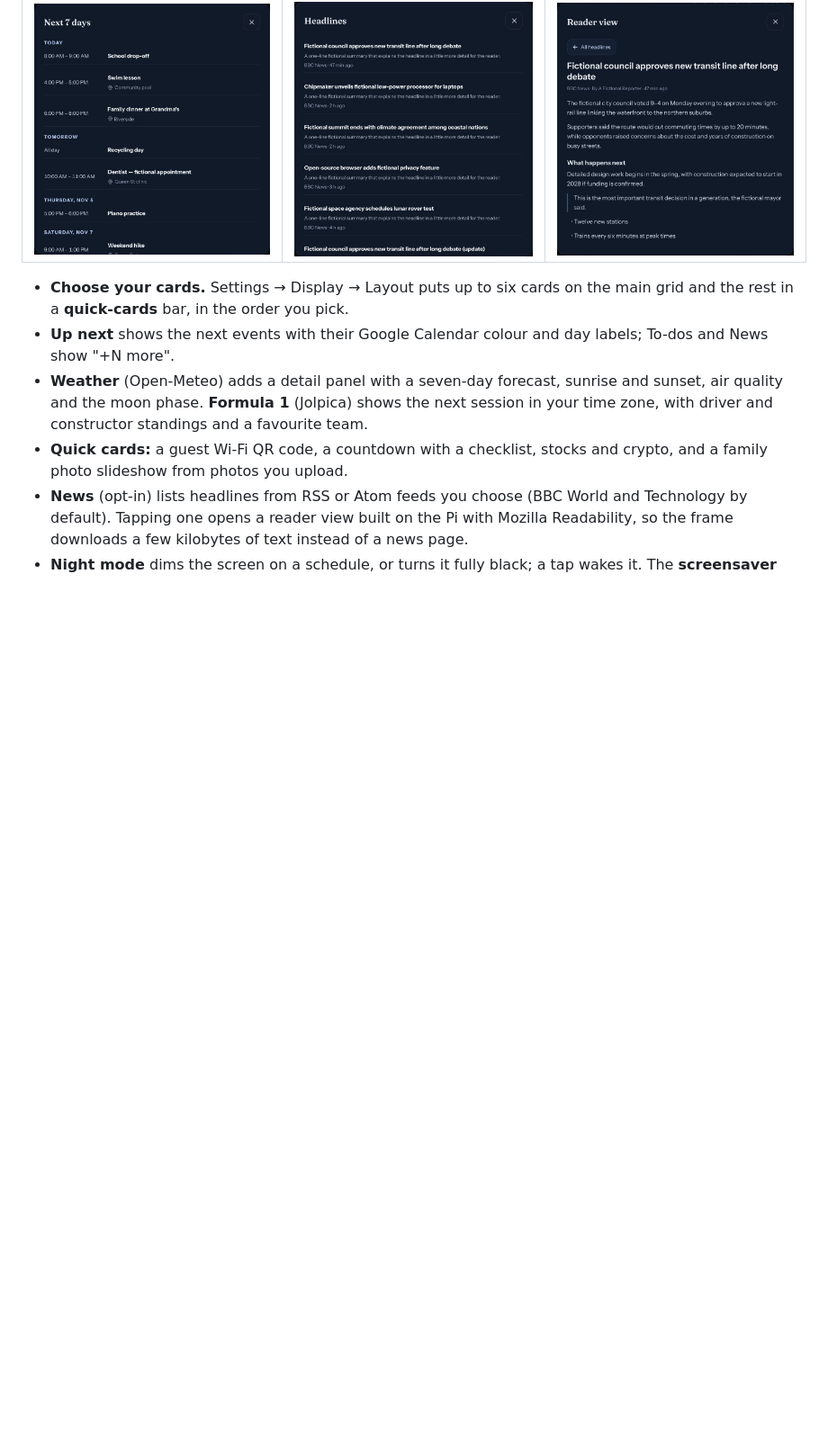
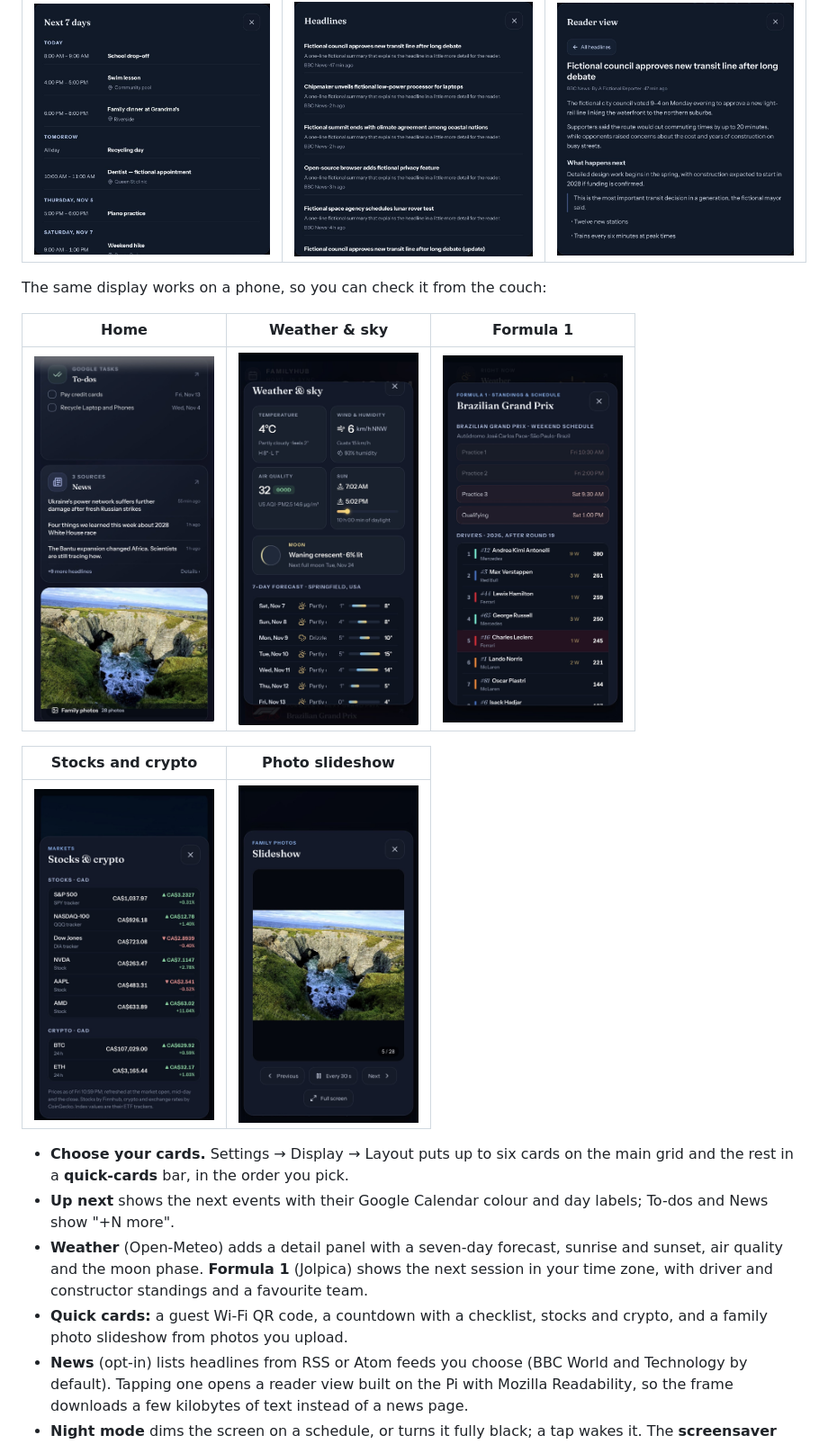
Before and after one commit to santoshgs/familyhub-pub, a Markdown page: README.md, the part around the change. Shown at 90% size. GitHub-like rendering; pictures changed too: docs/familyhub/images/phone-f1.jpg (added), docs/familyhub/images/phone-home.jpg (added), docs/familyhub/images/phone-markets.jpg (added); blank space fills up the shorter version.

Commit message:
README: phone screenshots of the display and its panels
Co-Authored-By: Claude Sonnet 5.5 <noreply@anthropic.com>

```diff
--- a/README.md
+++ b/README.md
@@ -57,6 +57,16 @@ Every card opens a detail panel in place: the frame never navigates away.
 | Next 7 days | Headlines | Reader view |
 | --- | --- | --- |
 | <img src="docs/familyhub/images/panel-calendar.jpg" alt="Calendar detail panel grouped by day" width="280"> | <img src="docs/familyhub/images/panel-news.jpg" alt="Ten headlines with one-line summaries" width="280"> | <img src="docs/familyhub/images/news-reader.jpg" alt="A story in plain-text reader view" width="280"> |
+
+The same display works on a phone, so you can check it from the couch:
+
+| Home | Weather & sky | Formula 1 |
+| --- | --- | --- |
+| <img src="docs/familyhub/images/phone-home.jpg" alt="The phone layout: to-dos, news and the family photos card" width="200"> | <img src="docs/familyhub/images/phone-weather.jpg" alt="Weather and sky panel: temperature, wind, air quality, sun, moon and a seven-day forecast" width="200"> | <img src="docs/familyhub/images/phone-f1.jpg" alt="Formula 1 panel: weekend schedule and driver standings" width="200"> |
+
+| Stocks and crypto | Photo slideshow |
+| --- | --- |
+| <img src="docs/familyhub/images/phone-markets.jpg" alt="Stocks and crypto prices with daily changes" width="200"> | <img src="docs/familyhub/images/phone-slideshow.jpg" alt="Family photo slideshow with previous, pause, next and full-screen controls" width="200"> |
 
 * **Choose your cards.** Settings → Display → Layout puts up to six cards on the main grid and the rest in a **quick-cards** bar, in the order you pick.
 * **Up next** shows the next events with their Google Calendar colour and day labels; To-dos and News show "+N more".
```
